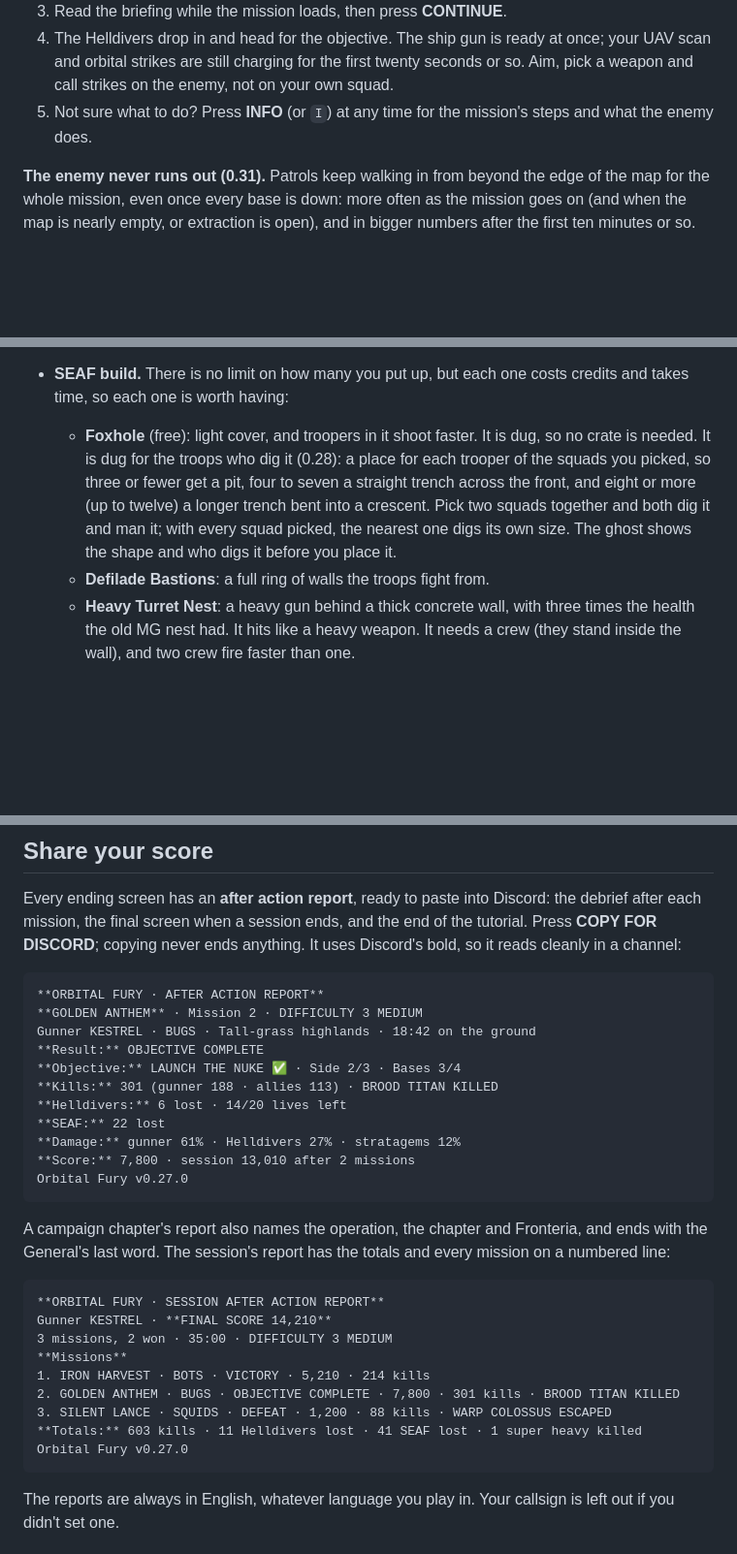
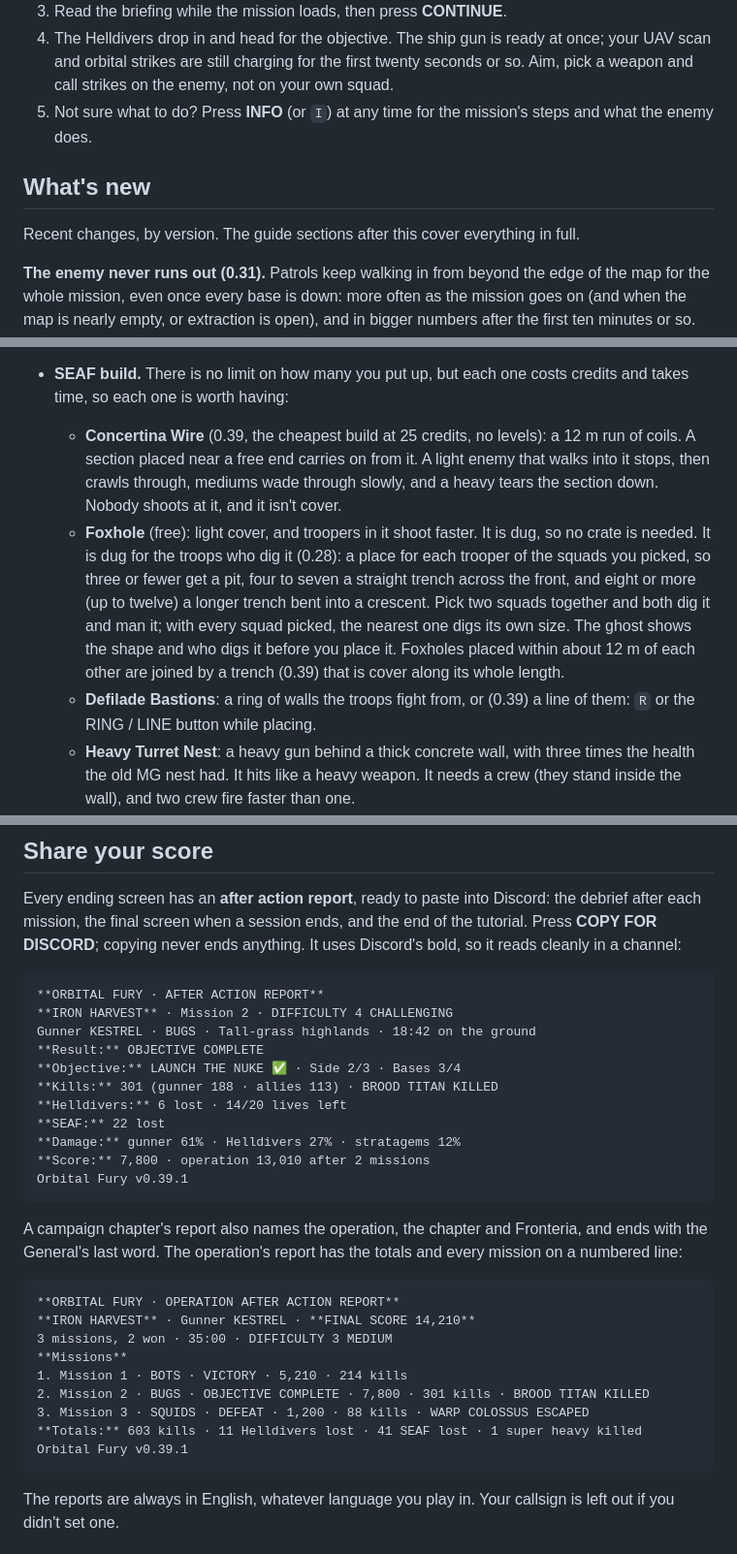
Before and after one commit to RamziesSGXR/sesf-orbital-fire-support, a Markdown page: README.md, 3 parts joined by grey strips. Shown at 97% size. Drawn GitHub-style; blank space fills up the shorter version.

````diff
--- a/README.md
+++ b/README.md
@@ -18,6 +18,10 @@ It runs in your browser on a computer, phone or tablet. There is nothing to inst
 3. Read the briefing while the mission loads, then press **CONTINUE**.
 4. The Helldivers drop in and head for the objective. The ship gun is ready at once; your UAV scan and orbital strikes are still charging for the first twenty seconds or so. Aim, pick a weapon and call strikes on the enemy, not on your own squad.
 5. Not sure what to do? Press **INFO** (or `I`) at any time for the mission's steps and what the enemy does.
+
+## What's new
+
+Recent changes, by version. The guide sections after this cover everything in full.
 
 **The enemy never runs out (0.31).** Patrols keep walking in from beyond the edge of the map for the whole mission, even once every base is down: more often as the mission goes on (and when the map is nearly empty, or extraction is open), and in bigger numbers after the first ten minutes or so. They walk past where the squad is and on out the far side; if they spot the squad, they hunt it like any patrol. A dim line in the feed says where one came in.
 
@@ -119,8 +124,9 @@ From difficulty 3 up the Helldivers can't win this alone. Left to themselves the
 - **The start of a mission.** Each mission opens with a **30-second countdown** before the Helldivers drop, with the game running and every panel shut. The first SEAF drop is ready straight away and can come down at the landing zone. Use the time to call SEAF in, give orders and build; **DEPLOY NOW** (`Enter`) drops the Helldivers early. Sometimes a SEAF squad is already holding the site the Helldivers are heading for (a launch site, an evacuation site, an oil pump or a VIP's pickup point), under your orders from the start; the briefing says so.
 - **Credits** show big at the top left, with a flash of what just came in or went out.
 - **SEAF build.** There is no limit on how many you put up, but each one costs credits and takes time, so each one is worth having:
-  - **Foxhole** (free): light cover, and troopers in it shoot faster. It is dug, so no crate is needed. It is dug for the troops who dig it (0.28): a place for each trooper of the squads you picked, so three or fewer get a pit, four to seven a straight trench across the front, and eight or more (up to twelve) a longer trench bent into a crescent. Pick two squads together and both dig it and man it; with every squad picked, the nearest one digs its own size. The ghost shows the shape and who digs it before you place it.
-  - **Defilade Bastions**: a full ring of walls the troops fight from.
+  - **Concertina Wire** (0.39, the cheapest build at 25 credits, no levels): a 12 m run of coils. A section placed near a free end carries on from it. A light enemy that walks into it stops, then crawls through, mediums wade through slowly, and a heavy tears the section down. Nobody shoots at it, and it isn't cover.
+  - **Foxhole** (free): light cover, and troopers in it shoot faster. It is dug, so no crate is needed. It is dug for the troops who dig it (0.28): a place for each trooper of the squads you picked, so three or fewer get a pit, four to seven a straight trench across the front, and eight or more (up to twelve) a longer trench bent into a crescent. Pick two squads together and both dig it and man it; with every squad picked, the nearest one digs its own size. The ghost shows the shape and who digs it before you place it. Foxholes placed within about 12 m of each other are joined by a trench (0.39) that is cover along its whole length.
+  - **Defilade Bastions**: a ring of walls the troops fight from, or (0.39) a line of them: `R` or the RING / LINE button while placing.
   - **Heavy Turret Nest**: a heavy gun behind a thick concrete wall, with three times the health the old MG nest had. It hits like a heavy weapon. It needs a crew (they stand inside the wall), and two crew fire faster than one.
   - **Lookout Tower**: while someone is up it, the ground a long way round it stays in view and you can call strikes there. It also spots for you: enemies farther out that are inside your strike zone show up on the map with a red mark.
   - **Light Bridge** (0.22: from the ship): place its ghost on a river or a lake shore anywhere an ally (or a UAV) can see, and 30 seconds later a hard-light span comes down across to the far bank. Nobody has to build it. Helldivers, SEAF and the enemy all walk it.
@@ -303,7 +347,7 @@ Every ending screen has an **after action report**, ready to paste into Discord:
 
 ```
 **ORBITAL FURY · AFTER ACTION REPORT**
-**GOLDEN ANTHEM** · Mission 2 · DIFFICULTY 3 MEDIUM
+**IRON HARVEST** · Mission 2 · DIFFICULTY 4 CHALLENGING
 Gunner KESTREL · BUGS · Tall-grass highlands · 18:42 on the ground
 **Result:** OBJECTIVE COMPLETE
 **Objective:** LAUNCH THE NUKE ✅ · Side 2/3 · Bases 3/4
@@ -311,22 +355,22 @@ Gunner KESTREL · BUGS · Tall-grass highlands · 18:42 on the ground
 **Helldivers:** 6 lost · 14/20 lives left
 **SEAF:** 22 lost
 **Damage:** gunner 61% · Helldivers 27% · stratagems 12%
-**Score:** 7,800 · session 13,010 after 2 missions
-Orbital Fury v0.27.0
+**Score:** 7,800 · operation 13,010 after 2 missions
+Orbital Fury v0.39.1
 ```
 
-A campaign chapter's report also names the operation, the chapter and Fronteria, and ends with the General's last word. The session's report has the totals and every mission on a numbered line:
+A campaign chapter's report also names the operation, the chapter and Fronteria, and ends with the General's last word. The operation's report has the totals and every mission on a numbered line:
 
 ```
-**ORBITAL FURY · SESSION AFTER ACTION REPORT**
-Gunner KESTREL · **FINAL SCORE 14,210**
+**ORBITAL FURY · OPERATION AFTER ACTION REPORT**
+**IRON HARVEST** · Gunner KESTREL · **FINAL SCORE 14,210**
 3 missions, 2 won · 35:00 · DIFFICULTY 3 MEDIUM
 **Missions**
-1. IRON HARVEST · BOTS · VICTORY · 5,210 · 214 kills
-2. GOLDEN ANTHEM · BUGS · OBJECTIVE COMPLETE · 7,800 · 301 kills · BROOD TITAN KILLED
-3. SILENT LANCE · SQUIDS · DEFEAT · 1,200 · 88 kills · WARP COLOSSUS ESCAPED
+1. Mission 1 · BOTS · VICTORY · 5,210 · 214 kills
+2. Mission 2 · BUGS · OBJECTIVE COMPLETE · 7,800 · 301 kills · BROOD TITAN KILLED
+3. Mission 3 · SQUIDS · DEFEAT · 1,200 · 88 kills · WARP COLOSSUS ESCAPED
 **Totals:** 603 kills · 11 Helldivers lost · 41 SEAF lost · 1 super heavy killed
-Orbital Fury v0.27.0
+Orbital Fury v0.39.1
 ```
 
 The reports are always in English, whatever language you play in. Your callsign is left out if you didn't set one.
````
Also changed, not shown: other parts of README.md (+46 -7 lines).
